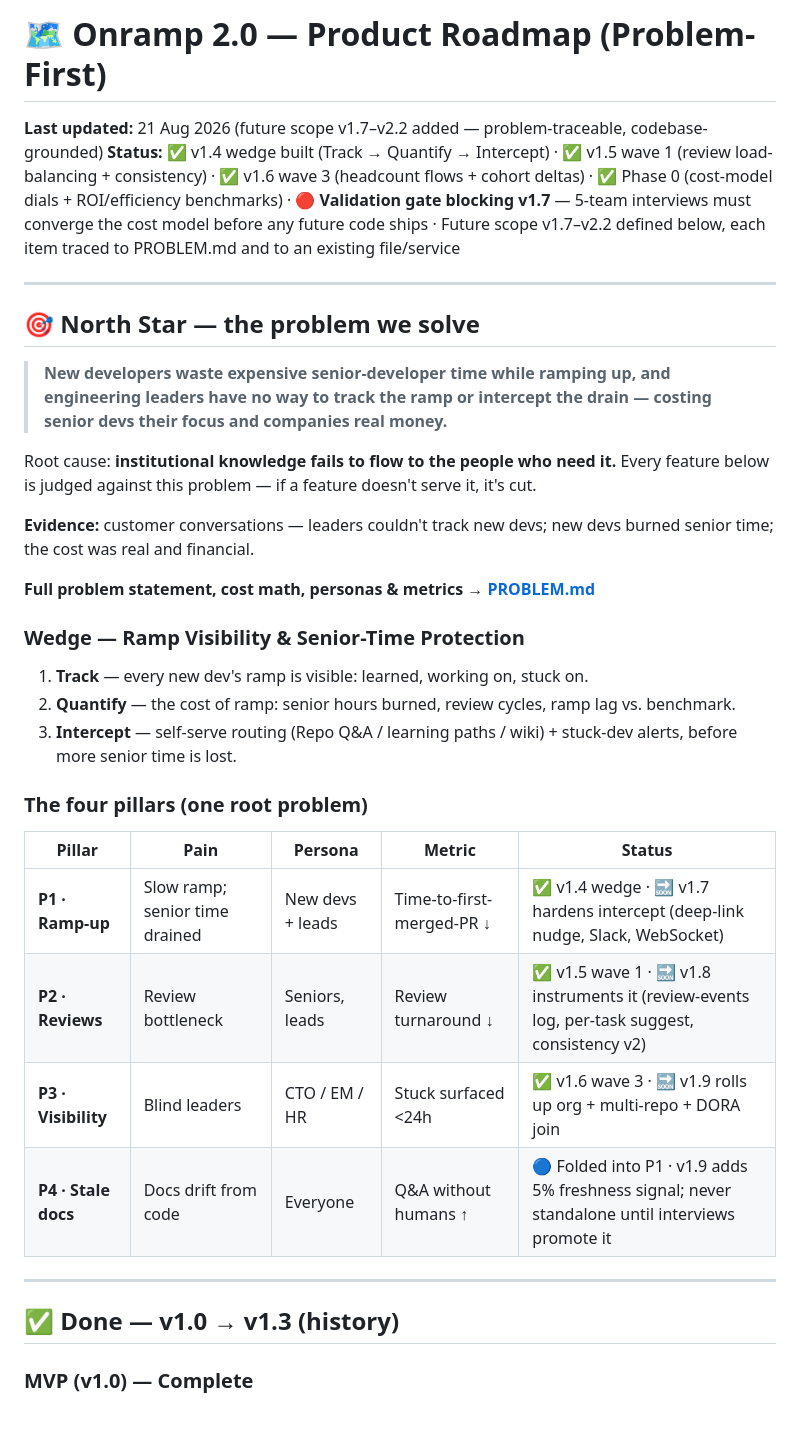
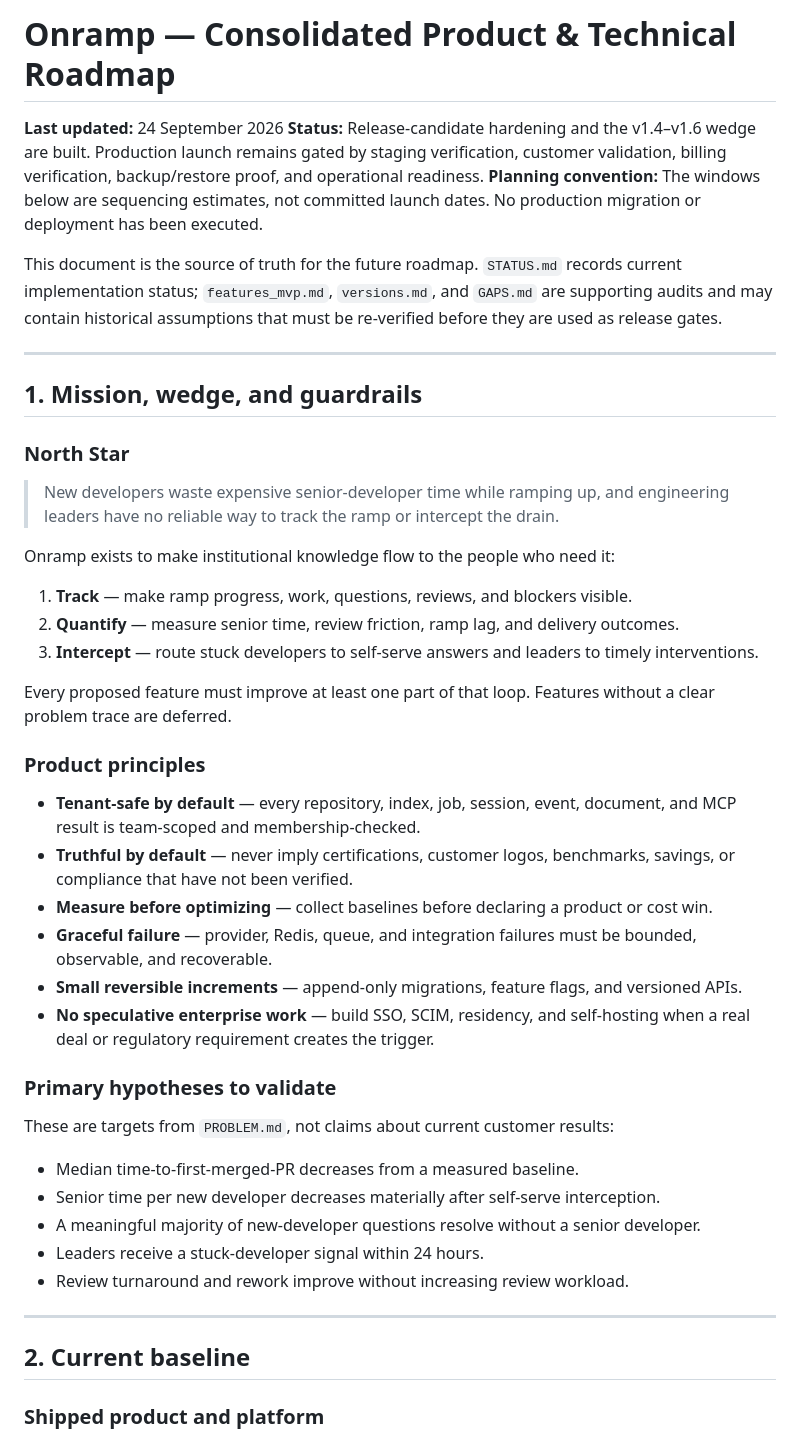
Before and after one commit to KunjShah95/onramp, a Markdown page: ROADMAP.md, the part around one of its changes. Rendered like a GitHub page.

```diff
--- a/ROADMAP.md
+++ b/ROADMAP.md
@@ -1,38 +1,49 @@
-# 🗺️ Onramp 2.0 — Product Roadmap (Problem-First)
+# Onramp — Consolidated Product & Technical Roadmap
 
-**Last updated:** 21 Aug 2026 (future scope v1.7–v2.2 added — problem-traceable, codebase-grounded)
-**Status:** ✅ v1.4 wedge built (Track → Quantify → Intercept) · ✅ v1.5 wave 1 (review load-balancing + consistency) · ✅ v1.6 wave 3 (headcount flows + cohort deltas) · ✅ Phase 0 (cost-model dials + ROI/efficiency benchmarks) · 🔴 **Validation gate blocking v1.7** — 5-team interviews must converge the cost model before any future code ships · Future scope v1.7–v2.2 defined below, each item traced to PROBLEM.md and to an existing file/service
+**Last updated:** 24 September 2026
+**Status:** Release-candidate hardening and the v1.4–v1.6 wedge are built. Production launch remains gated by staging verification, customer validation, billing verification, backup/restore proof, and operational readiness.
+**Planning convention:** The windows below are sequencing estimates, not committed launch dates. No production migration or deployment has been executed.
+
+This document is the source of truth for the future roadmap. `STATUS.md` records current implementation status; `features_mvp.md`, `versions.md`, and `GAPS.md` are supporting audits and may contain historical assumptions that must be re-verified before they are used as release gates.
 
 ---
 
-## 🎯 North Star — the problem we solve
+## 1. Mission, wedge, and guardrails
 
-> **New developers waste expensive senior-developer time while ramping up, and engineering leaders have no way to track the ramp or intercept the drain — costing senior devs their focus and companies real money.**
+### North Star
 
-Root cause: **institutional knowledge fails to flow to the people who need it.** Every feature below is judged against this problem — if a feature doesn't serve it, it's cut.
+> New developers waste expensive senior-developer time while ramping up, and engineering leaders have no reliable way to track the ramp or intercept the drain.
 
-**Evidence:** customer conversations — leaders couldn't track new devs; new devs burned senior time; the cost was real and financial.
+Onramp exists to make institutional knowledge flow to the people who need it:
 
-**Full problem statement, cost math, personas & metrics → [PROBLEM.md](./PROBLEM.md)**
+1. **Track** — make ramp progress, work, questions, reviews, and blockers visible.
+2. **Quantify** — measure senior time, review friction, ramp lag, and delivery outcomes.
+3. **Intercept** — route stuck developers to self-serve answers and leaders to timely interventions.
 
-### Wedge — Ramp Visibility & Senior-Time Protection
+Every proposed feature must improve at least one part of that loop. Features without a clear problem trace are deferred.
 
-1. **Track** — every new dev's ramp is visible: learned, working on, stuck on.
-2. **Quantify** — the cost of ramp: senior hours burned, review cycles, ramp lag vs. benchmark.
-3. **Intercept** — self-serve routing (Repo Q&A / learning paths / wiki) + stuck-dev alerts, before more senior time is lost.
+### Product principles
 
-### The four pillars (one root problem)
+- **Tenant-safe by default** — every repository, index, job, session, event, document, and MCP result is team-scoped and membership-checked.
+- **Truthful by default** — never imply certifications, customer logos, benchmarks, savings, or compliance that have not been verified.
+- **Measure before optimizing** — collect baselines before declaring a product or cost win.
+- **Graceful failure** — provider, Redis, queue, and integration failures must be bounded, observable, and recoverable.
+- **Small reversible increments** — append-only migrations, feature flags, and versioned APIs.
+- **No speculative enterprise work** — build SSO, SCIM, residency, and self-hosting when a real deal or regulatory requirement creates the trigger.
 
-| Pillar | Pain | Persona | Metric | Status |
-| --- | --- | --- | --- | --- |
-| **P1 · Ramp-up** | Slow ramp; senior time drained | New devs + leads | Time-to-first-merged-PR ↓ | ✅ v1.4 wedge · 🔜 v1.7 hardens intercept (deep-link nudge, Slack, WebSocket) |
-| **P2 · Reviews** | Review bottleneck | Seniors, leads | Review turnaround ↓ | ✅ v1.5 wave 1 · 🔜 v1.8 instruments it (review-events log, per-task suggest, consistency v2) |
-| **P3 · Visibility** | Blind leaders | CTO / EM / HR | Stuck surfaced <24h | ✅ v1.6 wave 3 · 🔜 v1.9 rolls up org + multi-repo + DORA join |
-| **P4 · Stale docs** | Docs drift from code | Everyone | Q&A without humans ↑ | 🔵 Folded into P1 · v1.9 adds 5% freshness signal; never standalone until interviews promote it |
+### Primary hypotheses to validate
+
+These are targets from `PROBLEM.md`, not claims about current customer results:
+
+- Median time-to-first-merged-PR decreases from a measured baseline.
+- Senior time per new developer decreases materially after self-serve interception.
+- A meaningful majority of new-developer questions resolve without a senior developer.
+- Leaders receive a stuck-developer signal within 24 hours.
+- Review turnaround and rework improve without increasing review workload.
 
 ---
 
-## ✅ Done — v1.0 → v1.3 (history)
+## 2. Current baseline
 
-### MVP (v1.0) — Complete
+### Shipped product and platform
 
```
Also changed, not shown: other parts of ROADMAP.md (+392 -223 lines).
